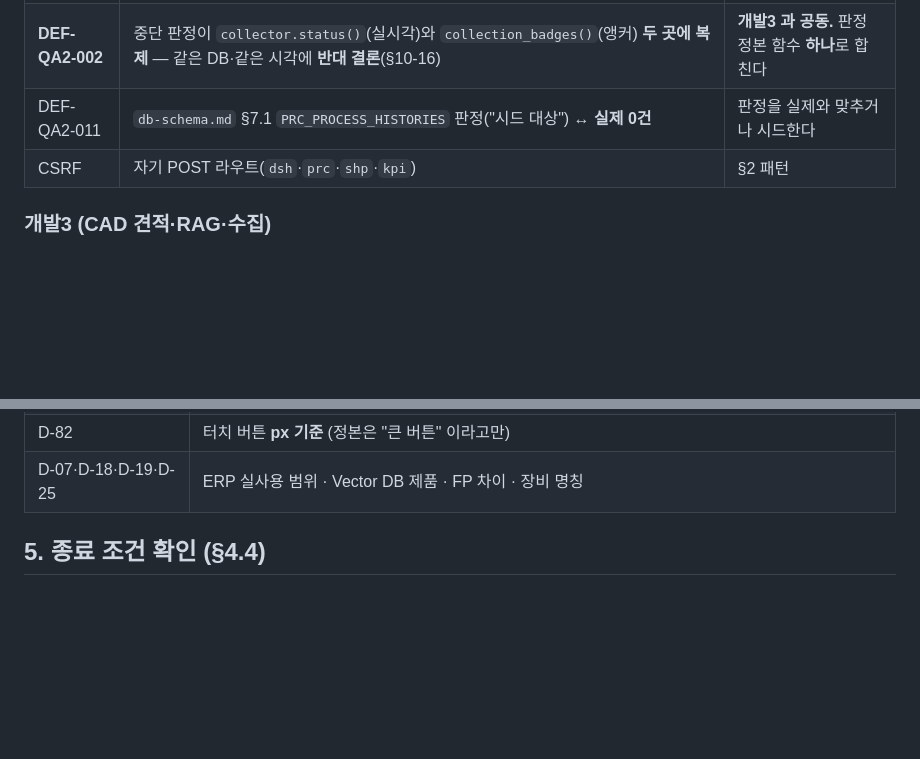
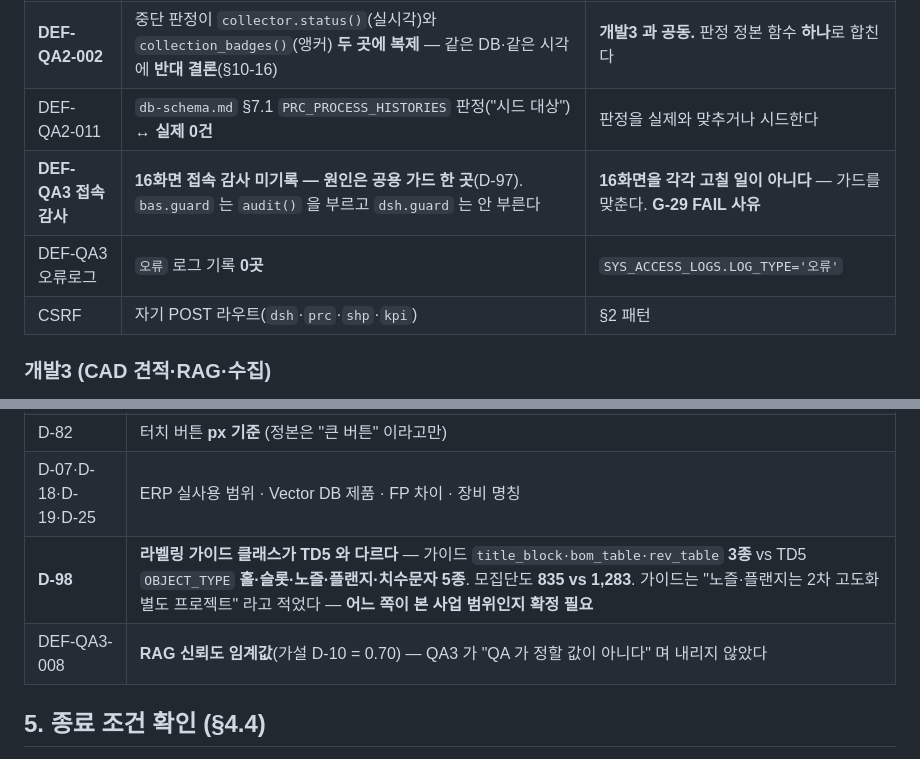
Before and after one commit to superpjh-stack/KD_AI_MES, a Markdown page: work/wave-d-plan.md, 2 parts joined by grey strips. Drawn GitHub-style; blank space fills up the shorter version.

```diff
--- a/work/wave-d-plan.md
+++ b/work/wave-d-plan.md
@@ -46,6 +49,8 @@ CSRF 는 27개 POST 에 걸쳐 있어 셋이 제각각 하면 어긋난다. 패
 | **DEF-QA2-001** | **'수집 중단' 배지가 운영 시각에서 구조적으로 못 뜬다**(Critical). `collection_badges()` 가 `anchor() − last_dt` 로 판정 → 실시각 수집이면 항상 음수(실측 **−108,426초**) | 배지 경로 자체는 살아 있다(앵커 −2h 면 뜬다) |
 | **DEF-QA2-002** | 중단 판정이 `collector.status()`(실시각)와 `collection_badges()`(앵커) **두 곳에 복제** — 같은 DB·같은 시각에 **반대 결론**(§10-16) | **개발3 과 공동.** 판정 정본 함수 **하나**로 합친다 |
 | DEF-QA2-011 | `db-schema.md` §7.1 `PRC_PROCESS_HISTORIES` 판정("시드 대상") ↔ **실제 0건** | 판정을 실제와 맞추거나 시드한다 |
+| **DEF-QA3 접속 감사** | **16화면 접속 감사 미기록 — 원인은 공용 가드 한 곳**(D-97). `bas.guard` 는 `audit()` 을 부르고 `dsh.guard` 는 안 부른다 | **16화면을 각각 고칠 일이 아니다** — 가드를 맞춘다. **G-29 FAIL 사유** |
+| DEF-QA3 오류로그 | `오류` 로그 기록 **0곳** | `SYS_ACCESS_LOGS.LOG_TYPE='오류'` |
 | CSRF | 자기 POST 라우트(`dsh`·`prc`·`shp`·`kpi`) | §2 패턴 |
 
 ### 개발3 (CAD 견적·RAG·수집)
@@ -83,6 +89,8 @@ CSRF 는 27개 POST 에 걸쳐 있어 셋이 제각각 하면 어긋난다. 패
 | D-68 | 2.7.4 **'정상 데이터' 정의** (조작적 정의로 대체 중) |
 | D-82 | 터치 버튼 **px 기준** (정본은 "큰 버튼" 이라고만) |
 | D-07·D-18·D-19·D-25 | ERP 실사용 범위 · Vector DB 제품 · FP 차이 · 장비 명칭 |
+| **D-98** | **라벨링 가이드 클래스가 TD5 와 다르다** — 가이드 `title_block·bom_table·rev_table` **3종** vs TD5 `OBJECT_TYPE` **홀·슬롯·노즐·플랜지·치수문자 5종**. 모집단도 **835 vs 1,283**. 가이드는 "노즐·플랜지는 2차 고도화 별도 프로젝트" 라고 적었다 — **어느 쪽이 본 사업 범위인지 확정 필요** |
+| DEF-QA3-008 | **RAG 신뢰도 임계값**(가설 D-10 = 0.70) — QA3 가 "QA 가 정할 값이 아니다" 며 내리지 않았다 |
 
 ## 5. 종료 조건 확인 (§4.4)
 
```
Also changed, not shown: other parts of work/wave-d-plan.md (+11 -7 lines), decisions.md (+12 -0 lines), outputs/qa3-AI비기능보안.md (added, +520 -0 lines).
